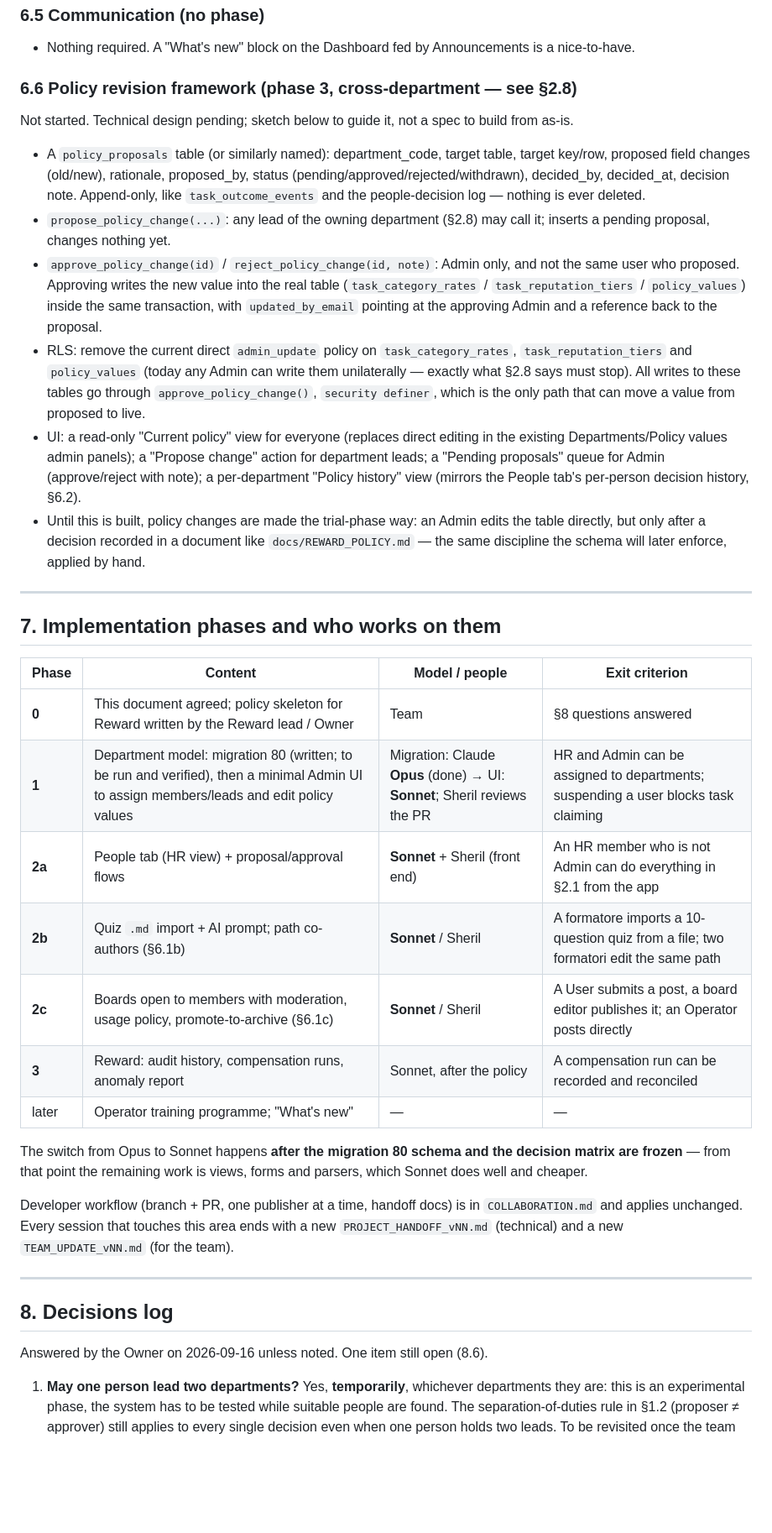
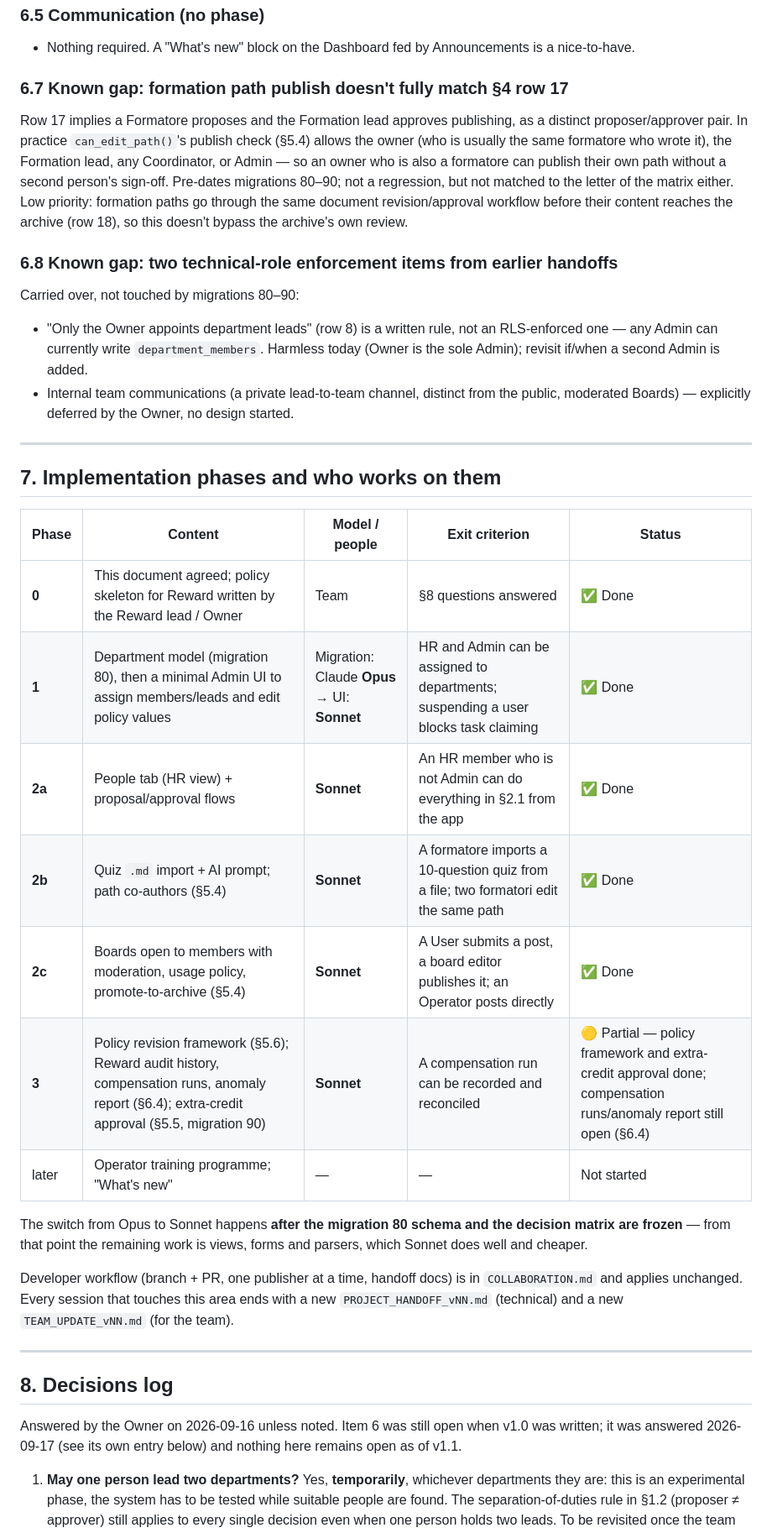
Before and after one commit to mediafocolarepak/Urdu-Archive, a Markdown page: GOVERNANCE.md, the part around one of its changes. Shown at 84% size. GitHub-like rendering; blank space fills up the shorter version.

```diff
--- a/GOVERNANCE.md
+++ b/GOVERNANCE.md
@@ -438,45 +456,36 @@ Ordered by dependency. Each item names the phase in §7.
 ### 6.5 Communication (no phase)
 - Nothing required. A "What's new" block on the Dashboard fed by Announcements is a nice-to-have.
 
-### 6.6 Policy revision framework (phase 3, cross-department — see §2.8)
-Not started. Technical design pending; sketch below to guide it, not a spec to build from as-is.
-- A `policy_proposals` table (or similarly named): department_code, target table, target
-  key/row, proposed field changes (old/new), rationale, proposed_by, status
-  (pending/approved/rejected/withdrawn), decided_by, decided_at, decision note. Append-only, like
-  `task_outcome_events` and the people-decision log — nothing is ever deleted.
-- `propose_policy_change(...)`: any lead of the owning department (§2.8) may call it; inserts a
-  pending proposal, changes nothing yet.
-- `approve_policy_change(id)` / `reject_policy_change(id, note)`: Admin only, and not the same
-  user who proposed. Approving writes the new value into the real table
-  (`task_category_rates` / `task_reputation_tiers` / `policy_values`) inside the same
-  transaction, with `updated_by_email` pointing at the approving Admin and a reference back to
-  the proposal.
-- RLS: remove the current direct `admin_update` policy on `task_category_rates`,
-  `task_reputation_tiers` and `policy_values` (today any Admin can write them unilaterally —
-  exactly what §2.8 says must stop). All writes to these tables go through
-  `approve_policy_change()`, `security definer`, which is the only path that can move a value
-  from proposed to live.
-- UI: a read-only "Current policy" view for everyone (replaces direct editing in the existing
-  Departments/Policy values admin panels); a "Propose change" action for department leads; a
-  "Pending proposals" queue for Admin (approve/reject with note); a per-department "Policy
-  history" view (mirrors the People tab's per-person decision history, §6.2).
-- Until this is built, policy changes are made the trial-phase way: an Admin edits the table
-  directly, but only after a decision recorded in a document like `docs/REWARD_POLICY.md` — the
-  same discipline the schema will later enforce, applied by hand.
+### 6.7 Known gap: formation path publish doesn't fully match §4 row 17
+Row 17 implies a Formatore proposes and the Formation lead approves publishing, as a distinct
+proposer/approver pair. In practice `can_edit_path()`'s publish check (§5.4) allows the owner
+(who is usually the same formatore who wrote it), the Formation lead, any Coordinator, or Admin —
+so an owner who is also a formatore can publish their own path without a second person's sign-off.
+Pre-dates migrations 80–90; not a regression, but not matched to the letter of the matrix either.
+Low priority: formation paths go through the same document revision/approval workflow before
+their content reaches the archive (row 18), so this doesn't bypass the archive's own review.
+
+### 6.8 Known gap: two technical-role enforcement items from earlier handoffs
+Carried over, not touched by migrations 80–90:
+- "Only the Owner appoints department leads" (row 8) is a written rule, not an RLS-enforced one —
+  any Admin can currently write `department_members`. Harmless today (Owner is the sole Admin);
+  revisit if/when a second Admin is added.
+- Internal team communications (a private lead-to-team channel, distinct from the public,
+  moderated Boards) — explicitly deferred by the Owner, no design started.
 
 ---
 
 ## 7. Implementation phases and who works on them
 
-| Phase | Content | Model / people | Exit criterion |
-|---|---|---|---|
-| **0** | This document agreed; policy skeleton for Reward written by the Reward lead / Owner | Team | §8 questions answered |
-| **1** | Department model: migration 80 (written; to be run and verified), then a minimal Admin UI to assign members/leads and edit policy values | Migration: Claude **Opus** (done) → UI: **Sonnet**; Sheril reviews the PR | HR and Admin can be assigned to departments; suspending a user blocks task claiming |
-| **2a** | People tab (HR view) + proposal/approval flows | **Sonnet** + Sheril (front end) | An HR member who is not Admin can do everything in §2.1 from the app |
-| **2b** | Quiz `.md` import + AI prompt; path co-authors (§6.1b) | **Sonnet** / Sheril | A formatore imports a 10-question quiz from a file; two formatori edit the same path |
-| **2c** | Boards open to members with moderation, usage policy, promote-to-archive (§6.1c) | **Sonnet** / Sheril | A User submits a post, a board editor publishes it; an Operator posts directly |
-| **3** | Reward: audit history, compensation runs, anomaly report | Sonnet, after the policy | A compensation run can be recorded and reconciled |
-| later | Operator training programme; "What's new" | — | — |
+| Phase | Content | Model / people | Exit criterion | Status |
+|---|---|---|---|---|
+| **0** | This document agreed; policy skeleton for Reward written by the Reward lead / Owner | Team | §8 questions answered | ✅ Done |
+| **1** | Department model (migration 80), then a minimal Admin UI to assign members/leads and edit policy values | Migration: Claude **Opus** → UI: **Sonnet** | HR and Admin can be assigned to departments; suspending a user blocks task claiming | ✅ Done |
+| **2a** | People tab (HR view) + proposal/approval flows | **Sonnet** | An HR member who is not Admin can do everything in §2.1 from the app | ✅ Done |
+| **2b** | Quiz `.md` import + AI prompt; path co-authors (§5.4) | **Sonnet** | A formatore imports a 10-question quiz from a file; two formatori edit the same path | ✅ Done |
+| **2c** | Boards open to members with moderation, usage policy, promote-to-archive (§5.4) | **Sonnet** | A User submits a post, a board editor publishes it; an Operator posts directly | ✅ Done |
+| **3** | Policy revision framework (§5.6); Reward audit history, compensation runs, anomaly report (§6.4); extra-credit approval (§5.5, migration 90) | **Sonnet** | A compensation run can be recorded and reconciled | 🟡 Partial — policy framework and extra-credit approval done; compensation runs/anomaly report still open (§6.4) |
+| later | Operator training programme; "What's new" | — | — | Not started |
 
 The switch from Opus to Sonnet happens **after the migration 80 schema and the decision matrix
 are frozen** — from that point the remaining work is views, forms and parsers, which Sonnet does
@@ -490,7 +499,8 @@ and applies unchanged. Every session that touches this area ends with a new
 
 ## 8. Decisions log
 
-Answered by the Owner on 2026-09-16 unless noted. One item still open (8.6).
+Answered by the Owner on 2026-09-16 unless noted. Item 6 was still open when v1.0 was written;
+it was answered 2026-09-17 (see its own entry below) and nothing here remains open as of v1.1.
 
 1. **May one person lead two departments?** Yes, **temporarily**, whichever departments they
    are: this is an experimental phase, the system has to be tested while suitable people are
```
Also changed, not shown: other parts of GOVERNANCE.md (+169 -150 lines).
